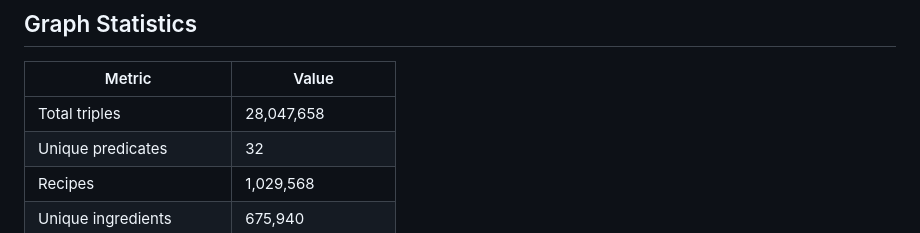
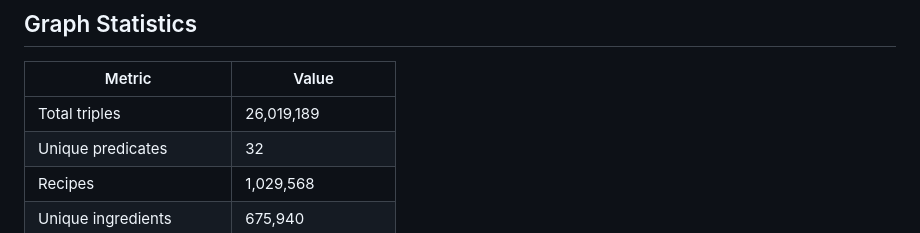
Before and after one commit to Nutrientkg/nutrientkg.github.io, a Markdown page: README.md, the part around the change. Drawn GitHub-style.

Commit message:
Update total triples metric in README

```diff
--- a/README.md
+++ b/README.md
@@ -27,7 +27,7 @@ NutrientKG bridges this gap by combining:
 
 | Metric | Value |
 |--------|-------|
-| Total triples | 28,047,658 |
+| Total triples | 26,019,189 |
 | Unique predicates | 32 |
 | Recipes | 1,029,568 |
 | Unique ingredients | 675,940 |
```
